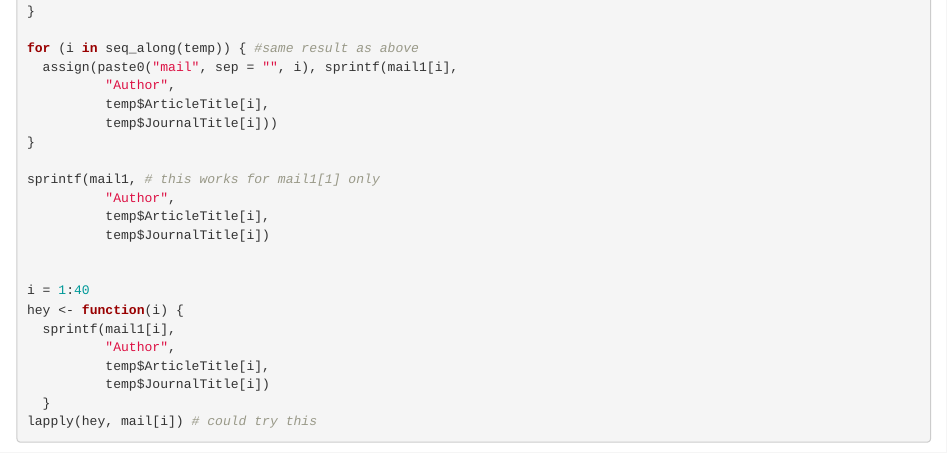
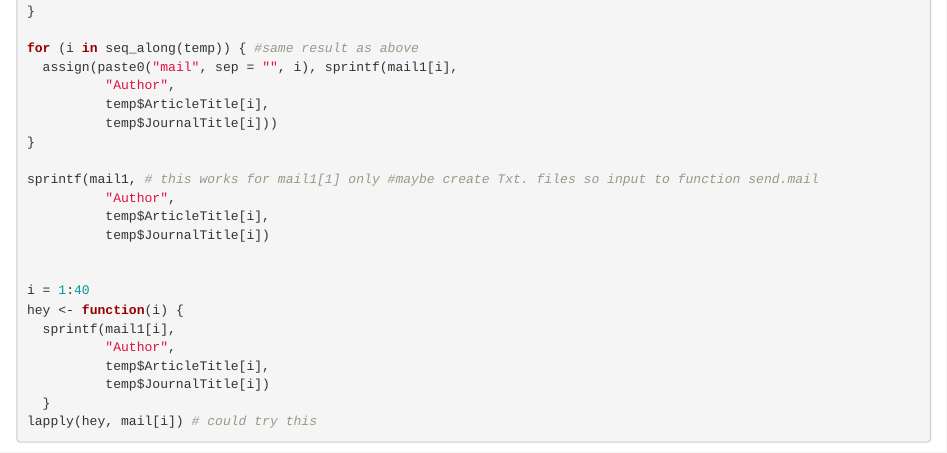
Before and after one commit to audreyyeoCH/ancova, an R Markdown document (data/Letter_requestfordata.Rmd): the page in a window 1100 px wide, from 1090 px down. Rendered offline with R 4.5, knitr and Pandoc, with nearby package versions; some code elsewhere in the file could not run offline.

Commit message:
thinking of creating individual txt. or html files for send.mail function

```diff
--- a/data/Letter_requestfordata.Rmd
+++ b/data/Letter_requestfordata.Rmd
@@ -53,7 +53,7 @@ for (i in seq_along(temp)) { #same result as above
           temp$JournalTitle[i]))
 }
 
-sprintf(mail1, # this works for mail1[1] only
+sprintf(mail1, # this works for mail1[1] only #maybe create Txt. files so input to function send.mail
           "Author",
           temp$ArticleTitle[i],
           temp$JournalTitle[i])
```
